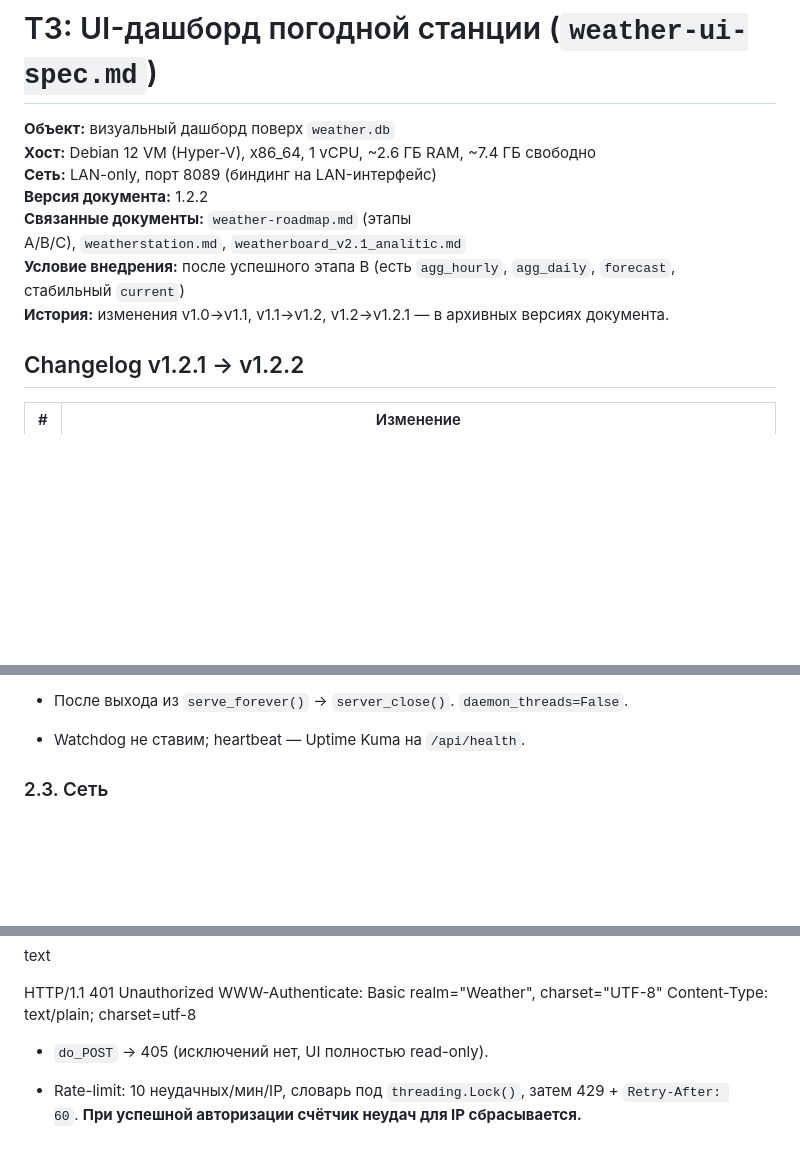
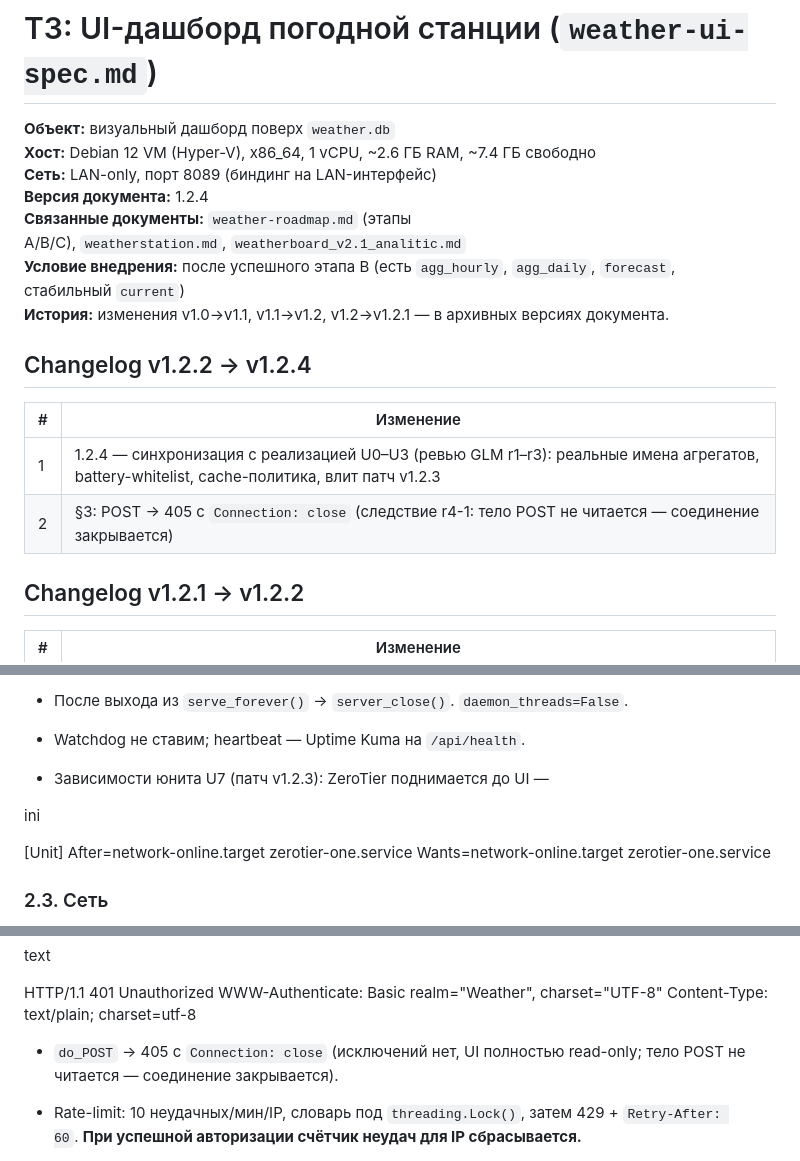
Before and after one commit to jinny21093/vitele_meteo, a Markdown page: docs/weather-ui-spec.md, 3 parts joined by grey strips. Rendered like a GitHub page; blank space fills up the shorter version.

```diff
--- a/docs/weather-ui-spec.md
+++ b/docs/weather-ui-spec.md
@@ -3,10 +3,17 @@
 **Объект:** визуальный дашборд поверх `weather.db`
 **Хост:** Debian 12 VM (Hyper-V), x86\_64, 1 vCPU, ~2.6 ГБ RAM, ~7.4 ГБ свободно
 **Сеть:** LAN-only, порт 8089 (биндинг на LAN-интерфейс)
-**Версия документа:** 1.2.2
+**Версия документа:** 1.2.4
 **Связанные документы:** `weather-roadmap.md` (этапы A/B/C), `weatherstation.md`, `weatherboard_v2.1_analitic.md`
 **Условие внедрения:** после успешного этапа B (есть `agg_hourly`, `agg_daily`, `forecast`, стабильный `current`)
 **История:** изменения v1.0→v1.1, v1.1→v1.2, v1.2→v1.2.1 — в архивных версиях документа.
+
+## Changelog v1.2.2 → v1.2.4
+
+| # | Изменение |
+| --- | --- |
+| 1 | 1.2.4 — синхронизация с реализацией U0–U3 (ревью GLM r1–r3): реальные имена агрегатов, battery-whitelist, cache-политика, влит патч v1.2.3 |
+| 2 | §3: POST → 405 c `Connection: close` (следствие r4-1: тело POST не читается — соединение закрывается) |
 
 ## Changelog v1.2.1 → v1.2.2
 
@@ -86,6 +93,14 @@ TimeoutStopSec\=30
 
 -   Watchdog не ставим; heartbeat — Uptime Kuma на `/api/health`.
 
+-   Зависимости юнита U7 (патч v1.2.3): ZeroTier поднимается до UI —
+
+ini
+
+[Unit]
+After=network-online.target zerotier-one.service
+Wants=network-online.target zerotier-one.service
+
 
 ### 2.3. Сеть
 
@@ -106,7 +121,7 @@ HTTP/1.1 401 Unauthorized
 WWW-Authenticate: Basic realm="Weather", charset="UTF-8"
 Content-Type: text/plain; charset=utf-8
 
--   `do_POST` → 405 (исключений нет, UI полностью read-only).
+-   `do_POST` → 405 c `Connection: close` (исключений нет, UI полностью read-only; тело POST не читается — соединение закрывается).
 
 -   Rate-limit: 10 неудачных/мин/IP, словарь под `threading.Lock()`, затем 429 + `Retry-After: 60`. **При успешной авторизации счётчик неудач для IP сбрасывается.**
 
```
Also changed, not shown: other parts of docs/weather-ui-spec.md (+34 -9 lines).
